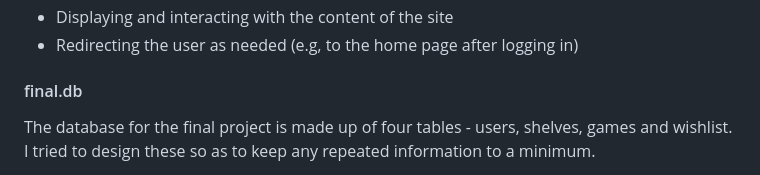
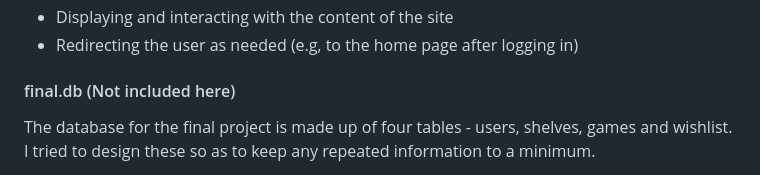
Before and after one commit to twals/final_project, a Markdown page: README.md, the part around the change. GitHub-like rendering.

Commit message:
Update README.md
Update description for "final.db"

```diff
--- a/README.md
+++ b/README.md
@@ -19,7 +19,7 @@ This file imports and configures Flask for use with the website, as well as the
 - Displaying and interacting with the content of the site
 - Redirecting the user as needed (e.g, to the home page after logging in)
 
-#### final.db
+#### final.db (Not included here)
 
 The database for the final project is made up of four tables - users, shelves, games and wishlist. I tried to design these so as to keep any repeated information to a minimum.
 
```
